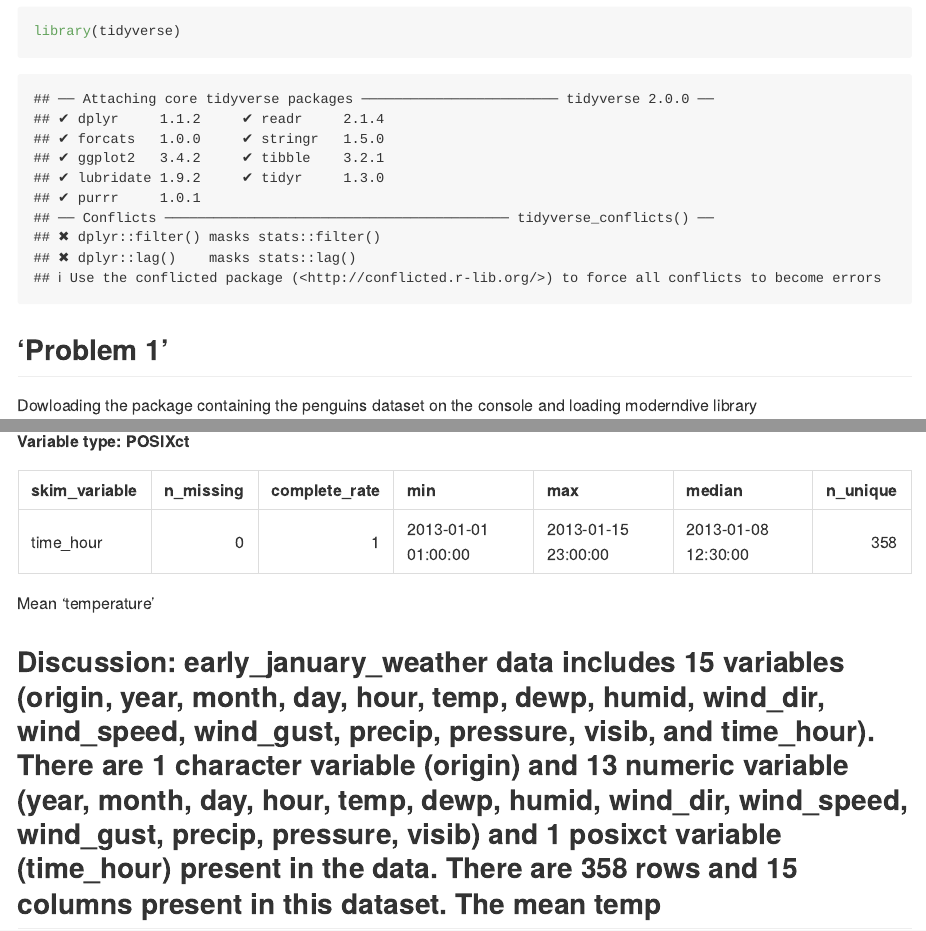
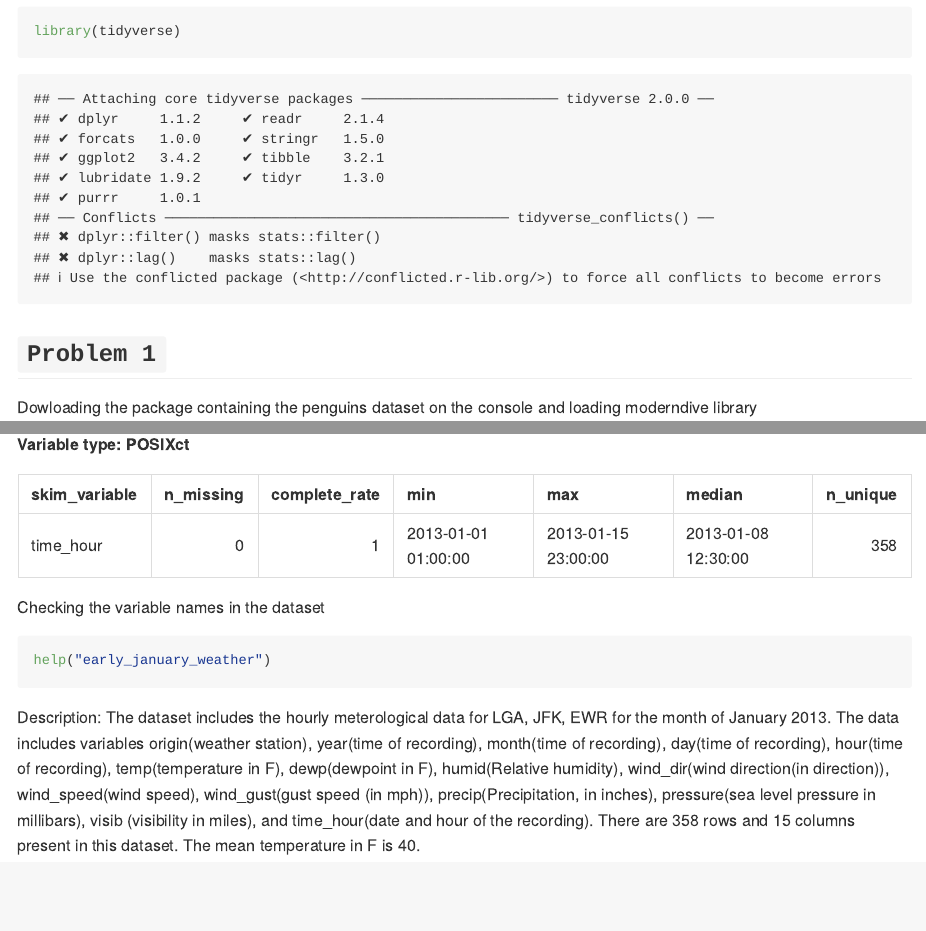
Before and after one commit to mmelikea/p8105_hw1_mma2277, an R Markdown document (p8105_hw1_mma2277.Rmd): the page in a window 1100 px wide, from 140 px down, and a second part further down, joined at a grey line. The pictures show the output file p8105_hw1_mma2277.md that the author committed with the source, drawn offline in the style of GitHub.

Commit message:
Description of the data

````diff
--- a/p8105_hw1_mma2277.Rmd
+++ b/p8105_hw1_mma2277.Rmd
@@ -37,10 +37,10 @@ str(early_january_weather)
 skimr:: skim(early_january_weather)
 ```
 
-Mean 'temperature'
 
+Checking the variable names in the dataset
 ```{r}
-
+help("early_january_weather")
 ```
 
-## Discussion: early_january_weather data includes 15 variables (origin, year, month, day, hour, temp, dewp, humid, wind_dir, wind_speed, wind_gust, precip, pressure, visib, and time_hour). There are 1 character variable (origin) and 13 numeric variable (year, month, day, hour, temp, dewp, humid, wind_dir, wind_speed, wind_gust, precip, pressure, visib) and 1 posixct variable (time_hour) present in the data. There are 358 rows and 15 columns present in this dataset. The mean temp
+Description: The dataset includes the hourly meterological data for LGA, JFK, EWR for the month of January 2013. The data includes variables origin(weather station), year(time of recording), month(time of recording), day(time of recording), hour(time of recording), temp(temperature in F), dewp(dewpoint in F), humid(Relative humidity), wind_dir(wind direction(in direction)), wind_speed(wind speed), wind_gust(gust speed (in mph)), precip(Precipitation, in inches), pressure(sea level pressure in millibars), visib (visibility in miles), and time_hour(date and hour of the recording). There are `r nrow(early_january_weather)` rows and `r ncol(early_january_weather)` columns present in this dataset. The mean temperature in F is `r round (mean(early_january_weather$temp))`.
````
Also changed, not shown: p8105_hw1_mma2277.md, p8105_hw1_mma2277.Rmd (2 more changed lines).
